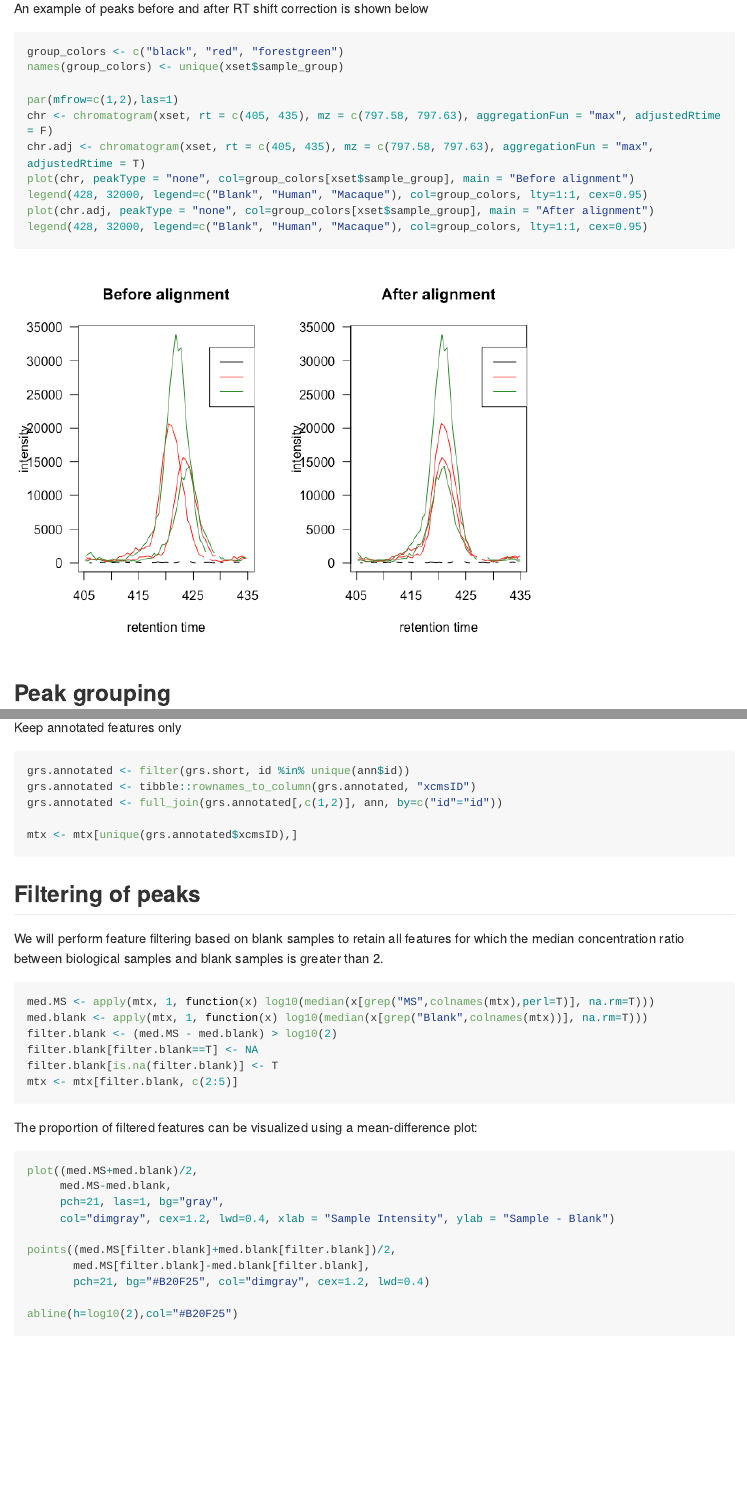
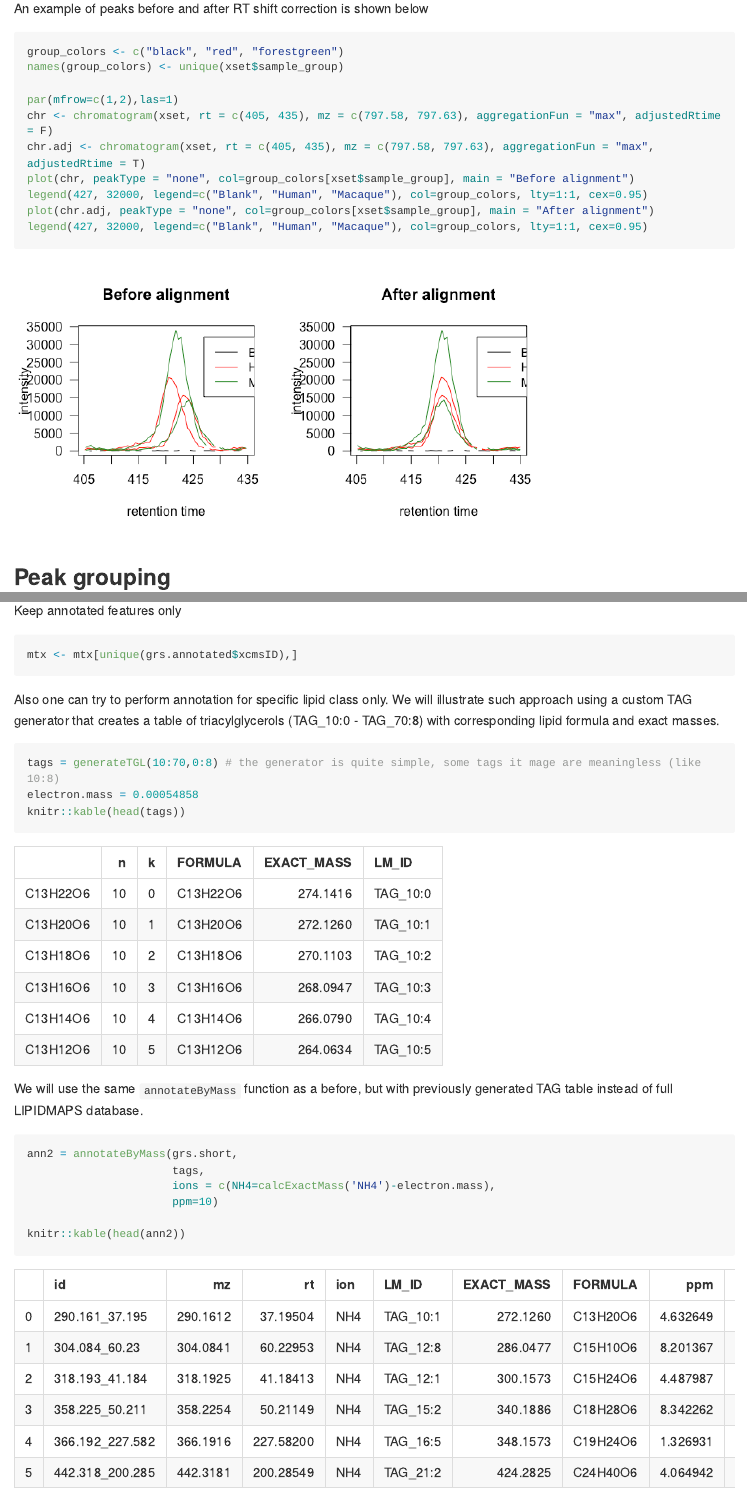
Before and after one commit to Khrameeva-Lab/lipidomics_analysis_2021, an R Markdown document (LipidomicAnalysis.Rmd): the page in a window 1100 px wide, from 3150 px down, and a second part further down, joined at a grey line. The pictures show the output file LipidomicAnalysis.md that the author committed with the source, drawn offline in the style of GitHub; long lines of code are wrapped.

Commit message:
TAG annotation added

````diff
--- a/LipidomicAnalysis.Rmd
+++ b/LipidomicAnalysis.Rmd
@@ -116,9 +116,9 @@ par(mfrow=c(1,2),las=1)
 chr <- chromatogram(xset, rt = c(405, 435), mz = c(797.58, 797.63), aggregationFun = "max", adjustedRtime = F)
 chr.adj <- chromatogram(xset, rt = c(405, 435), mz = c(797.58, 797.63), aggregationFun = "max", adjustedRtime = T)
 plot(chr, peakType = "none", col=group_colors[xset$sample_group], main = "Before alignment")
-legend(428, 32000, legend=c("Blank", "Human", "Macaque"), col=group_colors, lty=1:1, cex=0.95)
+legend(427, 32000, legend=c("Blank", "Human", "Macaque"), col=group_colors, lty=1:1, cex=0.95)
 plot(chr.adj, peakType = "none", col=group_colors[xset$sample_group], main = "After alignment")
-legend(428, 32000, legend=c("Blank", "Human", "Macaque"), col=group_colors, lty=1:1, cex=0.95)
+legend(427, 32000, legend=c("Blank", "Human", "Macaque"), col=group_colors, lty=1:1, cex=0.95)
 ```
 
 
@@ -219,5 +216,3 @@ knitr::kable(head(ann))
-Keep annotated features only
-```{r}
 grs.annotated <- filter(grs.short, id %in% unique(ann$id))
 grs.annotated <- tibble::rownames_to_column(grs.annotated, "xcmsID")
 grs.annotated <- full_join(grs.annotated[,c(1,2)], ann, by=c("id"="id"))
@@ -224,5 +221,24 @@ grs.annotated <- full_join(grs.annotated[,c(1,2)], ann, by=c("id"="id"))
+Keep annotated features only
+```{r}
+mtx <- mtx[unique(grs.annotated$xcmsID),]
+```
 
-mtx <- mtx[unique(grs.annotated$xcmsID),]
+Also one can try to perform annotation for specific lipid class only. We will illustrate such approach using a custom TAG generator that creates a table of triacylglycerols (TAG_10:0	- TAG_70:8) with corresponding lipid formula and exact masses.
+
+```{r}
+tags = generateTGL(10:70,0:8) # the generator is quite simple, some tags it mage are meaningless (like 10:8)
+electron.mass = 0.00054858
+knitr::kable(head(tags))
+```
+
+We will use the same `annotateByMass` function as a before, but with previously generated TAG table instead of full LIPIDMAPS database.
+```{r}
+ann2 = annotateByMass(grs.short,
+                      tags,
+                      ions = c(NH4=calcExactMass('NH4')-electron.mass),
+                      ppm=10)
+
+knitr::kable(head(ann2))
 ```
 
 ## Filtering of peaks
````
Also changed, not shown: LipidomicAnalysis.md, LipidomicAnalysis_files/figure-gfm/unnamed-chunk-22-1.png, LipidomicAnalysis_files/figure-gfm/unnamed-chunk-29-1.png, LipidomicAnalysis_files/figure-gfm/unnamed-chunk-32-1.png (added), LipidomicAnalysis_files/figure-gfm/unnamed-chunk-8-1.png, LipidomicAnalysis.Rmd (7 more changed lines).
